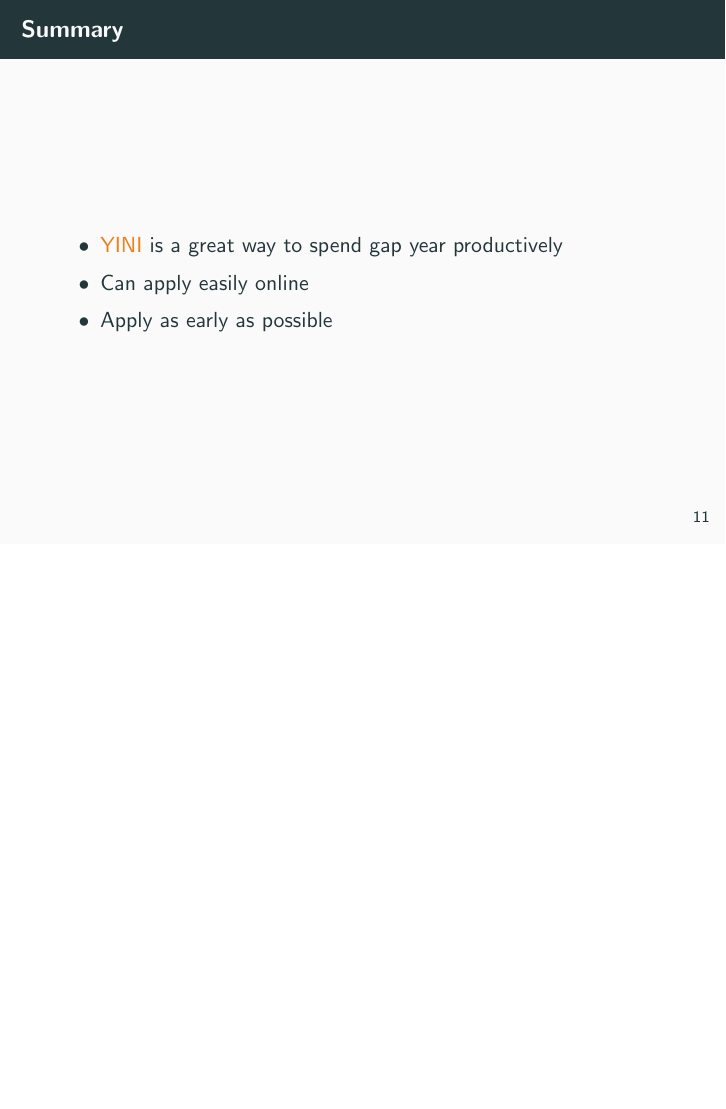
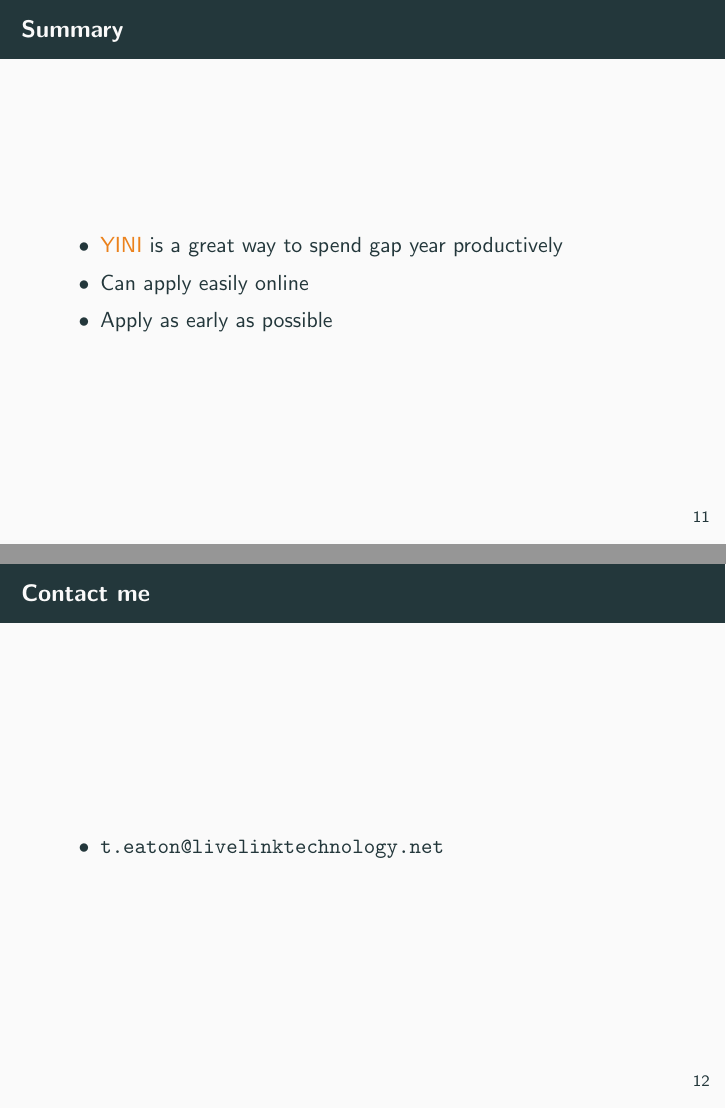
Before and after one commit to tomeaton17/kespresentation, LaTeX slides (main.tex): page 14 of 14 before the commit and pages 14 and 15 of 15 after it, the two joined at a grey line, the shorter picture padded with empty space. Compiled offline with pdfLaTeX; a LaTeX package or settings file that is missing is left out; an older LaTeX class or package is replaced by its successor.

Commit message:
Added contact page

```diff
--- a/main.tex
+++ b/main.tex
@@ -235,5 +235,10 @@
   \end{itemize}
 \end{frame}
 
+\begin{frame}{Contact me}
+    \begin{itemize}
+        \item \url{t.eaton@livelinktechnology.net}
+    \end{itemize}
+\end{frame}
 
 \end{document}
```
